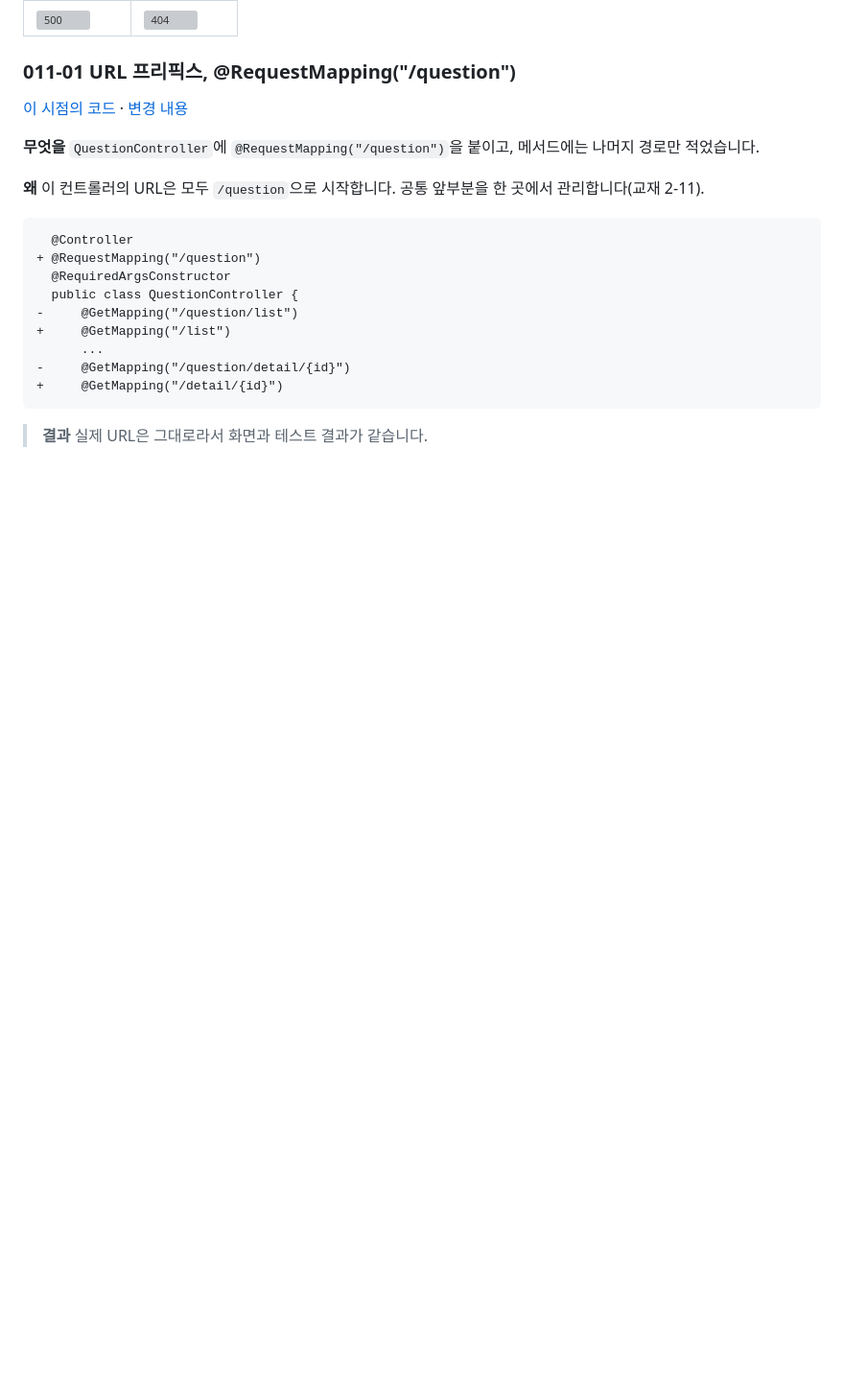
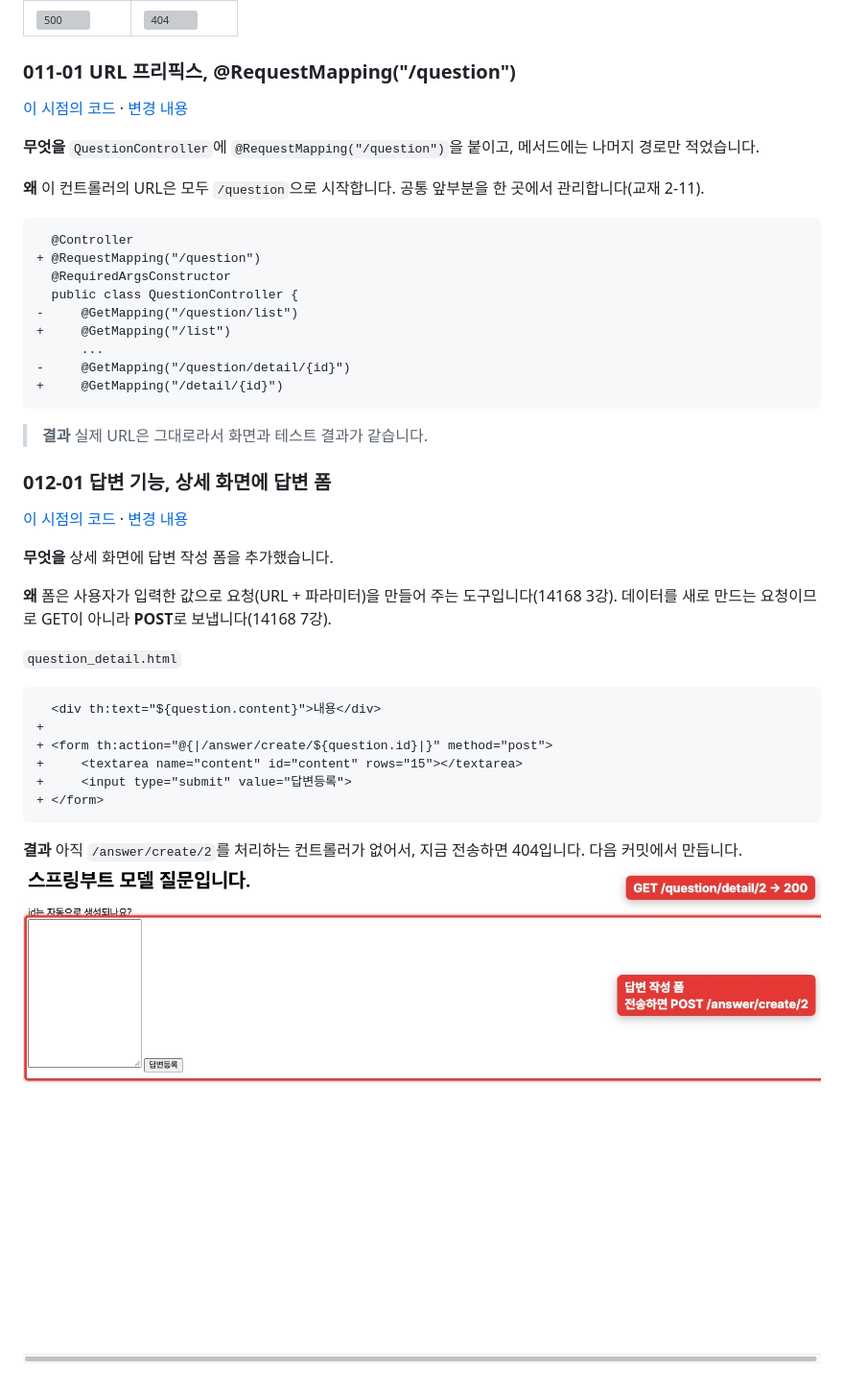
Before and after one commit to jhs512/jsb-plus-2, a Markdown page: README.md, the part around the change. Shown at 96% size. GitHub-like rendering; pictures changed too: docs/steps/012-01-1.jpg (added); blank space fills up the shorter version; grey boxes are pictures that could not be loaded.

Commit message:
012-01 답변 기능, 상세 화면에 답변 폼
작업 내용:
- question_detail.html에 textarea(name=content)와 POST 폼

작업 이유:
- 폼은 입력값으로 요청을 만들어 주는 도구(14168 3강)
- 생성은 POST(14168 7강)

검증:
- ./gradlew test 23건 통과
- 상세 화면 폼 캡처에 주석

Co-Authored-By: Claude Opus 5.5 <noreply@anthropic.com>

````diff
--- a/README.md
+++ b/README.md
@@ -924,3 +924,23 @@ public class DataNotFoundException extends RuntimeException {
 ```
 
 > **결과** 실제 URL은 그대로라서 화면과 테스트 결과가 같습니다.
+
+### 012-01 답변 기능, 상세 화면에 답변 폼
+[이 시점의 코드](https://github.com/jhs512/jsb-plus-2/tree/012-01) · [변경 내용](https://github.com/jhs512/jsb-plus-2/commit/012-01)
+
+**무엇을** 상세 화면에 답변 작성 폼을 추가했습니다.
+
+**왜** 폼은 사용자가 입력한 값으로 요청(URL + 파라미터)을 만들어 주는 도구입니다(14168 3강). 데이터를 새로 만드는 요청이므로 GET이 아니라 **POST**로 보냅니다(14168 7강).
+
+`question_detail.html`
+```diff
+  <div th:text="${question.content}">내용</div>
++
++ <form th:action="@{|/answer/create/${question.id}|}" method="post">
++     <textarea name="content" id="content" rows="15"></textarea>
++     <input type="submit" value="답변등록">
++ </form>
+```
+
+**결과** 아직 `/answer/create/2`를 처리하는 컨트롤러가 없어서, 지금 전송하면 404입니다. 다음 커밋에서 만듭니다.
+![답변 폼](docs/steps/012-01-1.jpg)
````
Also changed, not shown: 1 other file.
